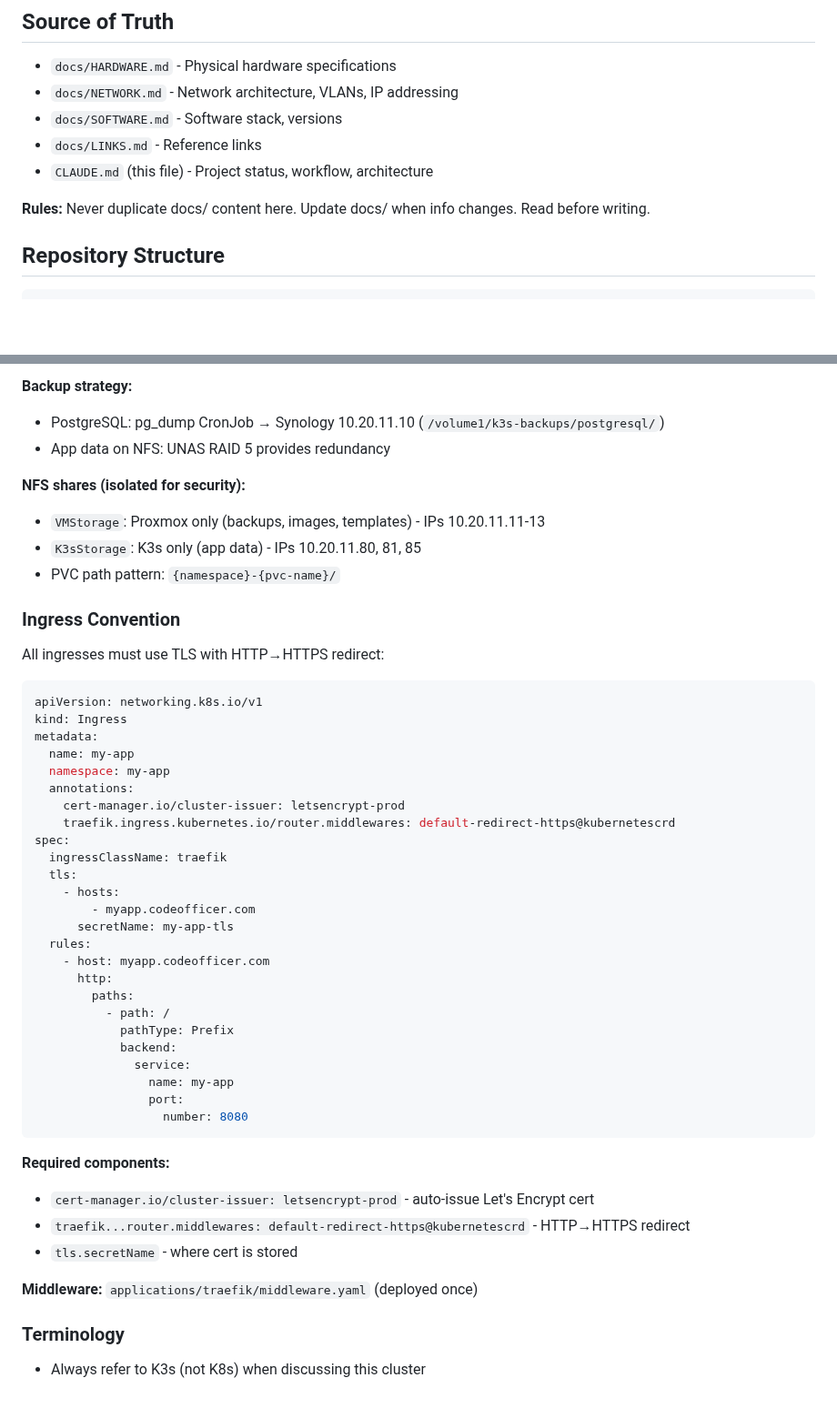
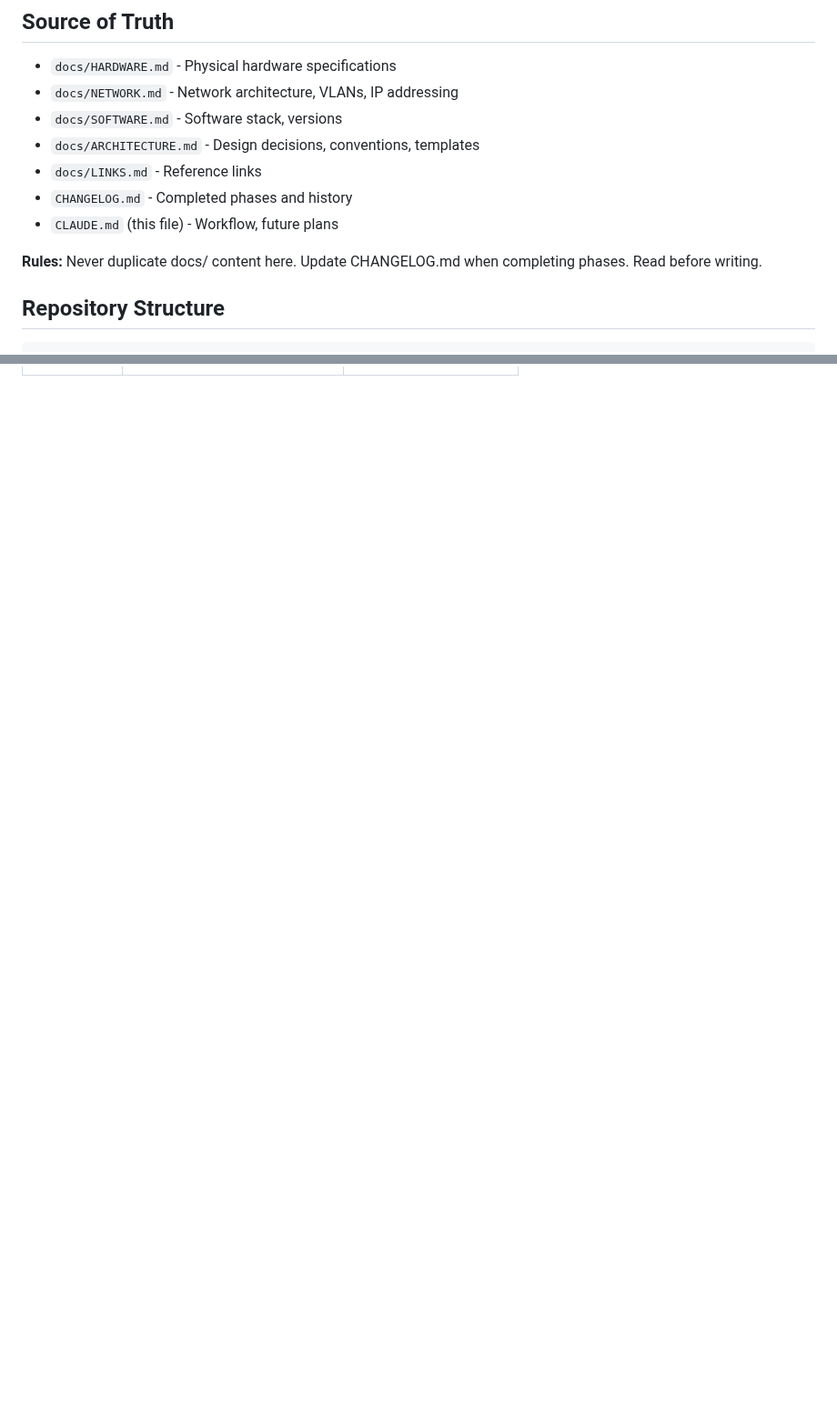
Before and after one commit to CodeOfficer/homelab-proxmox, a Markdown page: CLAUDE.md, 2 parts joined by grey strips. Shown at 91% size. Drawn GitHub-style; blank space fills up the shorter version.

````diff
--- a/CLAUDE.md
+++ b/CLAUDE.md
@@ -5,10 +5,12 @@
 - `docs/HARDWARE.md` - Physical hardware specifications
 - `docs/NETWORK.md` - Network architecture, VLANs, IP addressing
 - `docs/SOFTWARE.md` - Software stack, versions
+- `docs/ARCHITECTURE.md` - Design decisions, conventions, templates
 - `docs/LINKS.md` - Reference links
-- `CLAUDE.md` (this file) - Project status, workflow, architecture
+- `CHANGELOG.md` - Completed phases and history
+- `CLAUDE.md` (this file) - Workflow, future plans
 
-**Rules:** Never duplicate docs/ content here. Update docs/ when info changes. Read before writing.
+**Rules:** Never duplicate docs/ content here. Update CHANGELOG.md when completing phases. Read before writing.
 
 ## Repository Structure
 
@@ -182,50 +125,0 @@ make test                     # Cluster health checks
-**Backup strategy:**
-- PostgreSQL: pg_dump CronJob → Synology 10.20.11.10 (`/volume1/k3s-backups/postgresql/`)
-- App data on NFS: UNAS RAID 5 provides redundancy
-
-**NFS shares (isolated for security):**
-- `VMStorage`: Proxmox only (backups, images, templates) - IPs 10.20.11.11-13
-- `K3sStorage`: K3s only (app data) - IPs 10.20.11.80, 81, 85
-- PVC path pattern: `{namespace}-{pvc-name}/`
-
-### Ingress Convention
-
-All ingresses must use TLS with HTTP→HTTPS redirect:
-
-```yaml
-apiVersion: networking.k8s.io/v1
-kind: Ingress
-metadata:
-  name: my-app
-  namespace: my-app
-  annotations:
-    cert-manager.io/cluster-issuer: letsencrypt-prod
-    traefik.ingress.kubernetes.io/router.middlewares: default-redirect-https@kubernetescrd
-spec:
-  ingressClassName: traefik
-  tls:
-    - hosts:
-        - myapp.codeofficer.com
-      secretName: my-app-tls
-  rules:
-    - host: myapp.codeofficer.com
-      http:
-        paths:
-          - path: /
-            pathType: Prefix
-            backend:
-              service:
-                name: my-app
-                port:
-                  number: 8080
-```
-
-**Required components:**
-- `cert-manager.io/cluster-issuer: letsencrypt-prod` - auto-issue Let's Encrypt cert
-- `traefik...router.middlewares: default-redirect-https@kubernetescrd` - HTTP→HTTPS redirect
-- `tls.secretName` - where cert is stored
-
-**Middleware:** `applications/traefik/middleware.yaml` (deployed once)
-
-### Terminology
-- Always refer to K3s (not K8s) when discussing this cluster
````
Also changed, not shown: other parts of CLAUDE.md (+25 -83 lines), CHANGELOG.md (added, +76 -0 lines), docs/ARCHITECTURE.md (added, +84 -0 lines).
